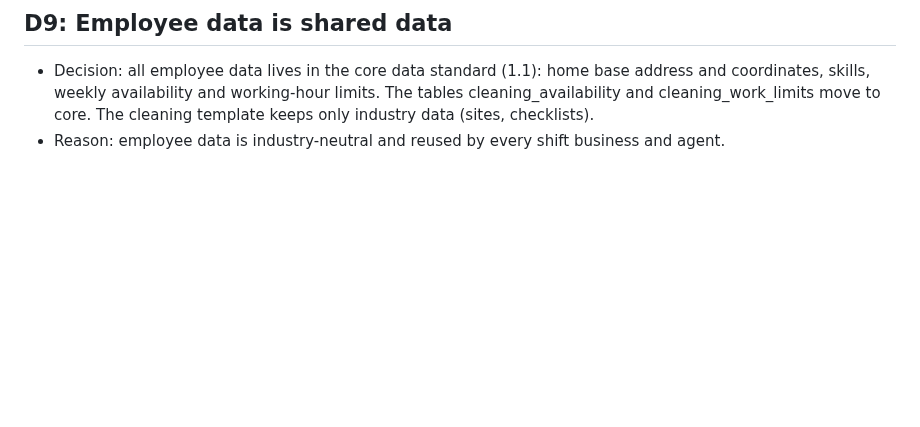
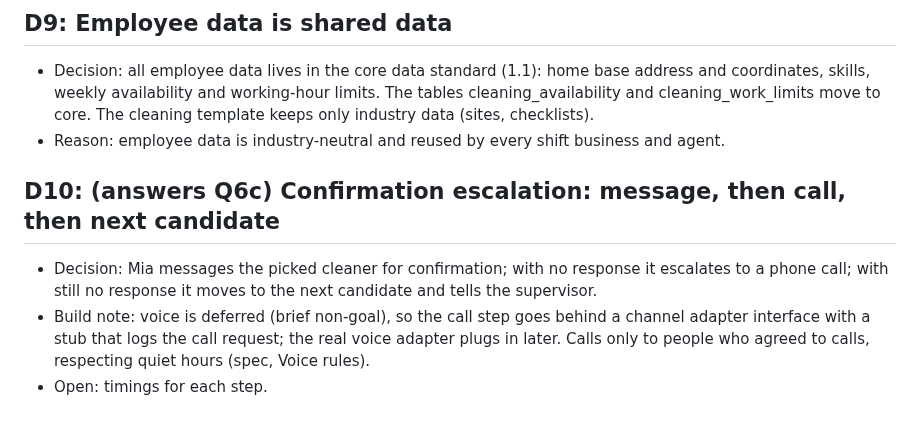
Before and after one commit to Predictive-Systems-Inc/mia, a Markdown page: docs/decisions.md, the part around the change. Drawn GitHub-style; blank space fills up the shorter version.

Commit message:
Record decision D10: confirmation escalation message, call, next candidate
Co-Authored-By: Claude Opus 5.5 <noreply@anthropic.com>
Claude-Session: https://claude.ai/code/session_01NKPSxB8SB63Bj1YPsxDsyV

```diff
--- a/docs/decisions.md
+++ b/docs/decisions.md
@@ -61,3 +61,11 @@ Answers to docs/questions.md. Reference the question number. Decisions that chan
   cleaning_availability and cleaning_work_limits move to core. The cleaning template keeps only
   industry data (sites, checklists).
 - Reason: employee data is industry-neutral and reused by every shift business and agent.
+
+## D10: (answers Q6c) Confirmation escalation: message, then call, then next candidate
+- Decision: Mia messages the picked cleaner for confirmation; with no response it escalates to a
+  phone call; with still no response it moves to the next candidate and tells the supervisor.
+- Build note: voice is deferred (brief non-goal), so the call step goes behind a channel
+  adapter interface with a stub that logs the call request; the real voice adapter plugs in
+  later. Calls only to people who agreed to calls, respecting quiet hours (spec, Voice rules).
+- Open: timings for each step.
```
